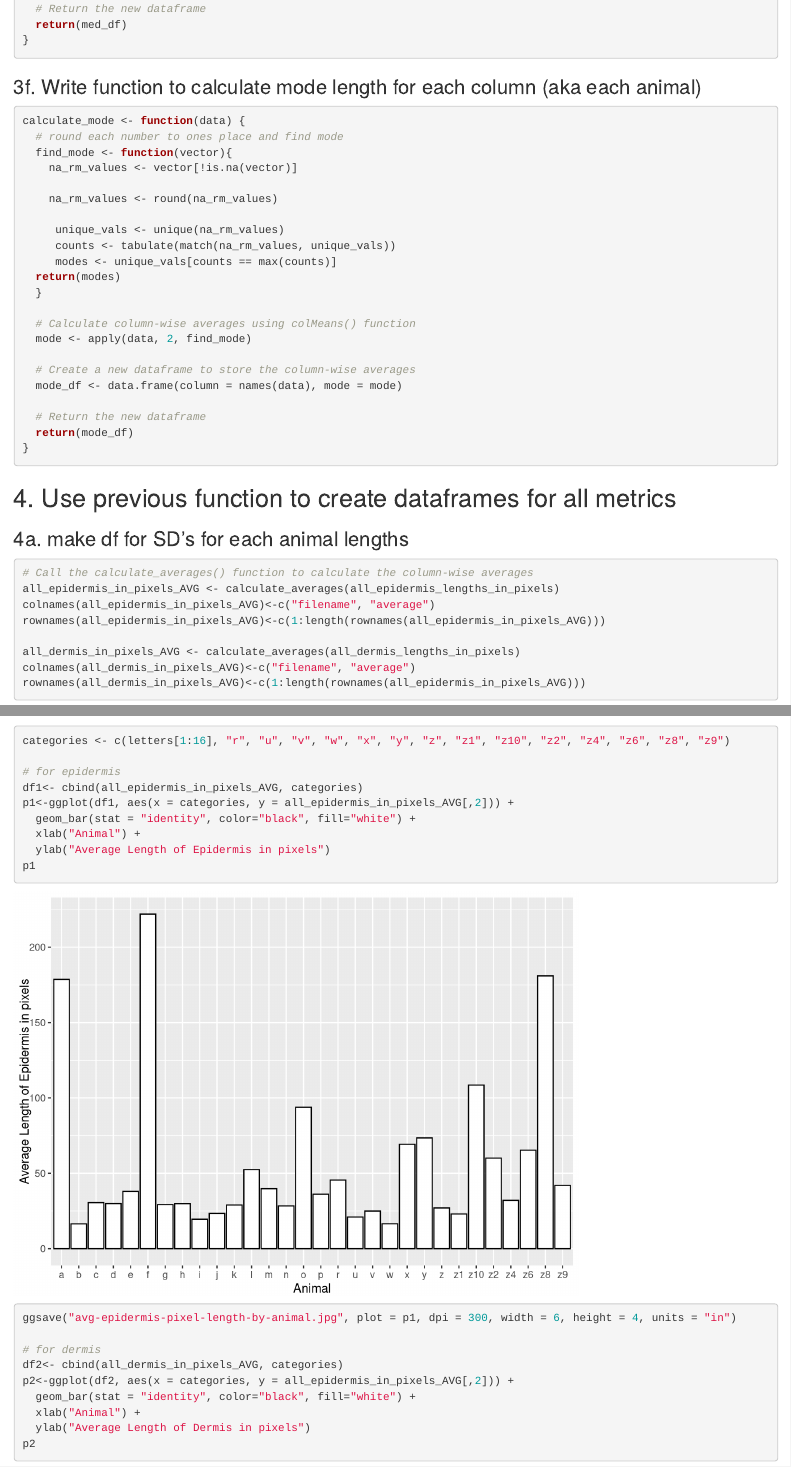
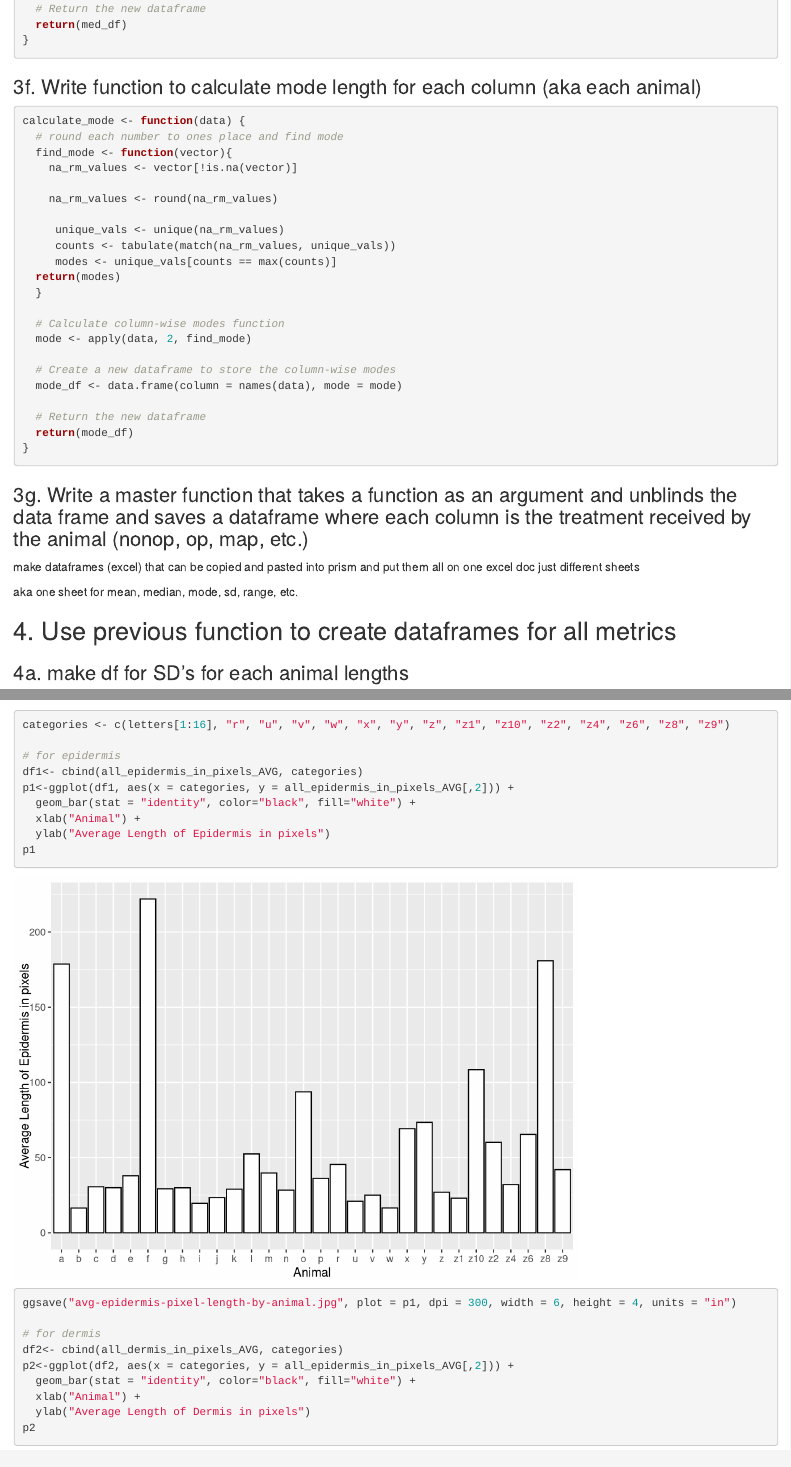
Before and after one commit to sowusu08/2324-segura-fiji, an R Markdown document (code/230523-segura-meeting.Rmd): the page in a window 1100 px wide, from 13160 px down, and a second part further down, joined at a grey line. Rendered offline with R 4.5, knitr and Pandoc, with nearby package versions.

Commit message:
plan master function to make data ready for prism

````diff
--- a/code/230523-segura-meeting.Rmd
+++ b/code/230523-segura-meeting.Rmd
@@ -264,7 +264,7 @@ calculate_sd <- function(data) {
 ```
 
 ### 3b. Write function to calculate range (max-min) of length for each column (aka each animal)
-```{r, fnc-to-calc-sd}
+```{r, fnc-to-calc-range}
 calculate_range <- function(data) {
 
  range_ <- function(vector){
@@ -291,7 +291,7 @@ calculate_range <- function(data) {
 
 
 ### 3c. Write function to calculate iqr of length for each column (aka each animal)
-```{r, fnc-to-calc-sd}
+```{r, fnc-to-calc-iqr}
 calculate_iqr <- function(data) {
 
  IQR_ <- function(vector){
@@ -326,7 +326,7 @@ calculate_averages <- function(data) {
 ```
 
 ### 3e. Write function to calculate median length for each column (aka each animal)
-```{r, fnc-to-calcualte-averages}
+```{r, fnc-to-calcualte-med}
 # Define a function to calculate column-wise averages
 calculate_median <- function(data) {
   # Calculate column-wise averages using colMeans() function
@@ -341,7 +341,7 @@ calculate_median <- function(data) {
 ```
 
 ### 3f. Write function to calculate mode length for each column (aka each animal)
-```{r, fnc-to-calcualte-averages}
+```{r, fnc-to-calcualte-mode}
 
 calculate_mode <- function(data) {
   # round each number to ones place and find mode
@@ -356,15 +356,24 @@ calculate_mode <- function(data) {
   return(modes)
   }
 
-  # Calculate column-wise averages using colMeans() function
+  # Calculate column-wise modes function
   mode <- apply(data, 2, find_mode)
 
-  # Create a new dataframe to store the column-wise averages
+  # Create a new dataframe to store the column-wise modes
   mode_df <- data.frame(column = names(data), mode = mode)
 
   # Return the new dataframe
   return(mode_df)
 }
+```
+
+### 3g. Write a master function that takes a function as an argument and unblinds the data frame and saves a dataframe where each column is the treatment received by the animal (nonop, op, map, etc.)
+
+make dataframes (excel) that can be copied and pasted into prism and put them all on one excel doc just different sheets
+
+aka one sheet for mean, median, mode, sd, range, etc.
+
+```{r, master-fnc-prism}
 ```
 
 ## 4. Use previous function to create dataframes for all metrics
````
